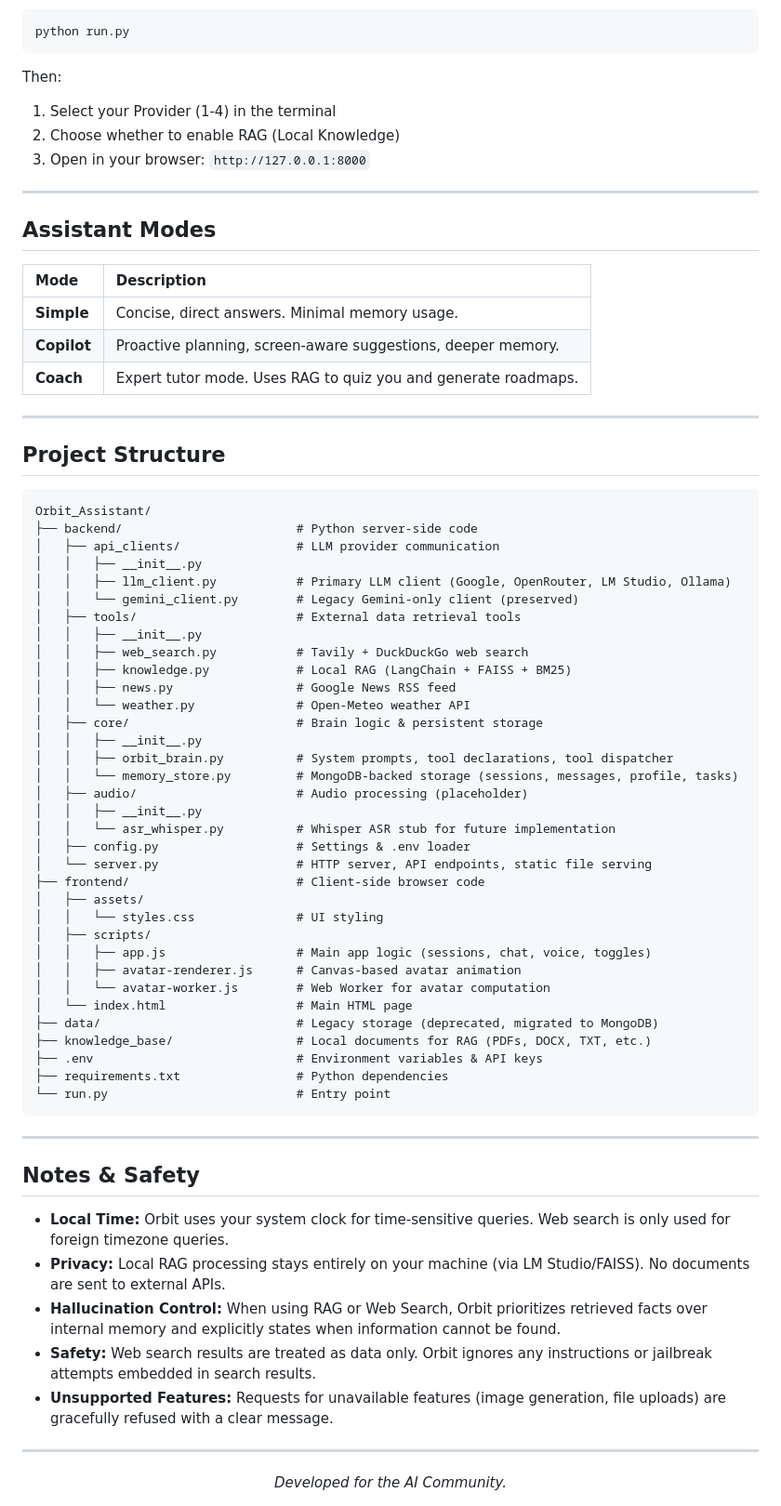
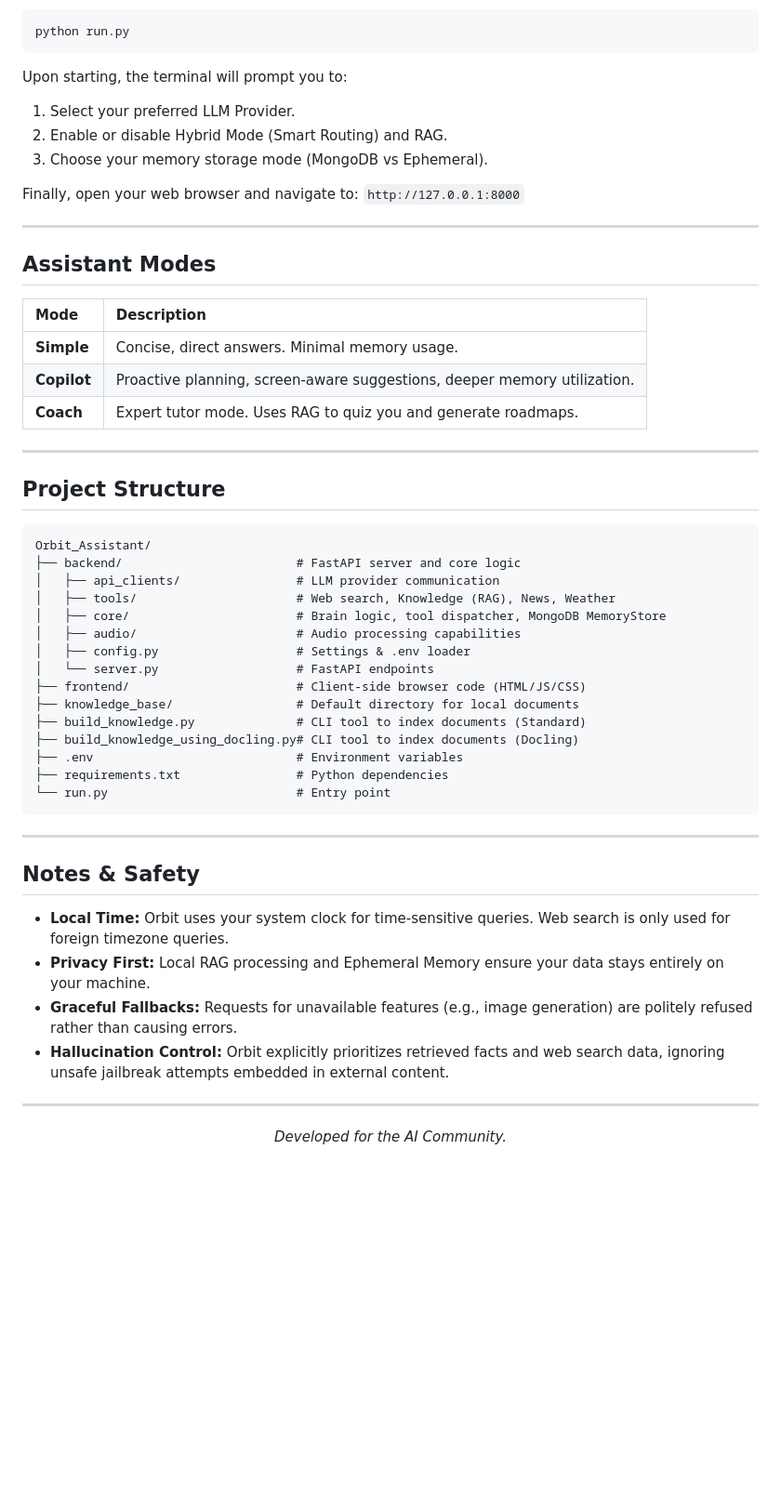
Before and after one commit to Sovetsky-Soyuz/AI-Assistant, a Markdown page: README.md, the part around one of its changes. Shown at 93% size. Rendered like a GitHub page; blank space fills up the shorter version.

````diff
--- a/README.md
+++ b/README.md
@@ -143,11 +152,12 @@ Launch the server:
 python run.py
 ```
 
-Then:
+Upon starting, the terminal will prompt you to:
+1. Select your preferred LLM Provider.
+2. Enable or disable Hybrid Mode (Smart Routing) and RAG.
+3. Choose your memory storage mode (MongoDB vs Ephemeral).
 
-1. Select your Provider (1-4) in the terminal
-2. Choose whether to enable RAG (Local Knowledge)
-3. Open in your browser: `http://127.0.0.1:8000`
+Finally, open your web browser and navigate to: `http://127.0.0.1:8000`
 
 ---
 
@@ -156,7 +166,7 @@ Then:
 | Mode | Description |
 |:---|:---|
 | **Simple** | Concise, direct answers. Minimal memory usage. |
-| **Copilot** | Proactive planning, screen-aware suggestions, deeper memory. |
+| **Copilot** | Proactive planning, screen-aware suggestions, deeper memory utilization. |
 | **Coach** | Expert tutor mode. Uses RAG to quiz you and generate roadmaps. |
 
 ---
@@ -165,37 +175,18 @@ Then:
 
 ```text
 Orbit_Assistant/
-├── backend/                        # Python server-side code
+├── backend/                        # FastAPI server and core logic
 │   ├── api_clients/                # LLM provider communication
-│   │   ├── __init__.py
-│   │   ├── llm_client.py           # Primary LLM client (Google, OpenRouter, LM Studio, Ollama)
-│   │   └── gemini_client.py        # Legacy Gemini-only client (preserved)
-│   ├── tools/                      # External data retrieval tools
-│   │   ├── __init__.py
-│   │   ├── web_search.py           # Tavily + DuckDuckGo web search
-│   │   ├── knowledge.py            # Local RAG (LangChain + FAISS + BM25)
-│   │   ├── news.py                 # Google News RSS feed
-│   │   └── weather.py              # Open-Meteo weather API
-│   ├── core/                       # Brain logic & persistent storage
-│   │   ├── __init__.py
-│   │   ├── orbit_brain.py          # System prompts, tool declarations, tool dispatcher
-│   │   └── memory_store.py         # MongoDB-backed storage (sessions, messages, profile, tasks)
-│   ├── audio/                      # Audio processing (placeholder)
-│   │   ├── __init__.py
-│   │   └── asr_whisper.py          # Whisper ASR stub for future implementation
+│   ├── tools/                      # Web search, Knowledge (RAG), News, Weather
+│   ├── core/                       # Brain logic, tool dispatcher, MongoDB MemoryStore
+│   ├── audio/                      # Audio processing capabilities
 │   ├── config.py                   # Settings & .env loader
-│   └── server.py                   # HTTP server, API endpoints, static file serving
-├── frontend/                       # Client-side browser code
-│   ├── assets/
-│   │   └── styles.css              # UI styling
-│   ├── scripts/
-│   │   ├── app.js                  # Main app logic (sessions, chat, voice, toggles)
-│   │   ├── avatar-renderer.js      # Canvas-based avatar animation
-│   │   └── avatar-worker.js        # Web Worker for avatar computation
-│   └── index.html                  # Main HTML page
-├── data/                           # Legacy storage (deprecated, migrated to MongoDB)
-├── knowledge_base/                 # Local documents for RAG (PDFs, DOCX, TXT, etc.)
-├── .env                            # Environment variables & API keys
+│   └── server.py                   # FastAPI endpoints
+├── frontend/                       # Client-side browser code (HTML/JS/CSS)
+├── knowledge_base/                 # Default directory for local documents
+├── build_knowledge.py              # CLI tool to index documents (Standard)
+├── build_knowledge_using_docling.py# CLI tool to index documents (Docling)
+├── .env                            # Environment variables
 ├── requirements.txt                # Python dependencies
 └── run.py                          # Entry point
 ```
@@ -205,10 +196,9 @@ Orbit_Assistant/
 ## Notes & Safety
 
 * **Local Time:** Orbit uses your system clock for time-sensitive queries. Web search is only used for foreign timezone queries.
-* **Privacy:** Local RAG processing stays entirely on your machine (via LM Studio/FAISS). No documents are sent to external APIs.
-* **Hallucination Control:** When using RAG or Web Search, Orbit prioritizes retrieved facts over internal memory and explicitly states when information cannot be found.
-* **Safety:** Web search results are treated as data only. Orbit ignores any instructions or jailbreak attempts embedded in search results.
-* **Unsupported Features:** Requests for unavailable features (image generation, file uploads) are gracefully refused with a clear message.
+* **Privacy First:** Local RAG processing and Ephemeral Memory ensure your data stays entirely on your machine.
+* **Graceful Fallbacks:** Requests for unavailable features (e.g., image generation) are politely refused rather than causing errors.
+* **Hallucination Control:** Orbit explicitly prioritizes retrieved facts and web search data, ignoring unsafe jailbreak attempts embedded in external content.
 
 ---
 
````
Also changed, not shown: other parts of README.md (+78 -69 lines).
